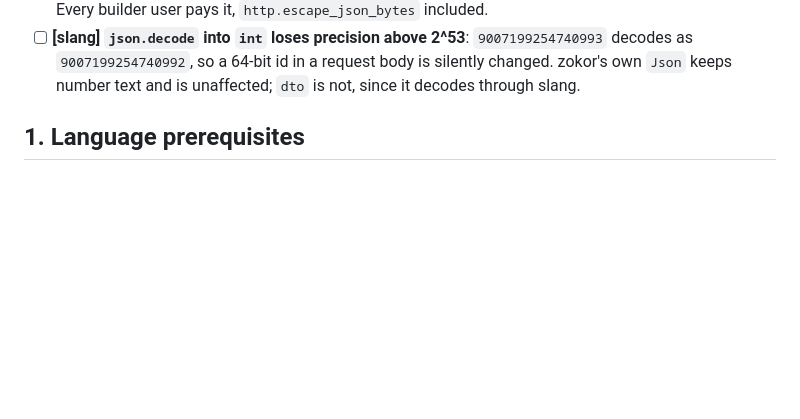
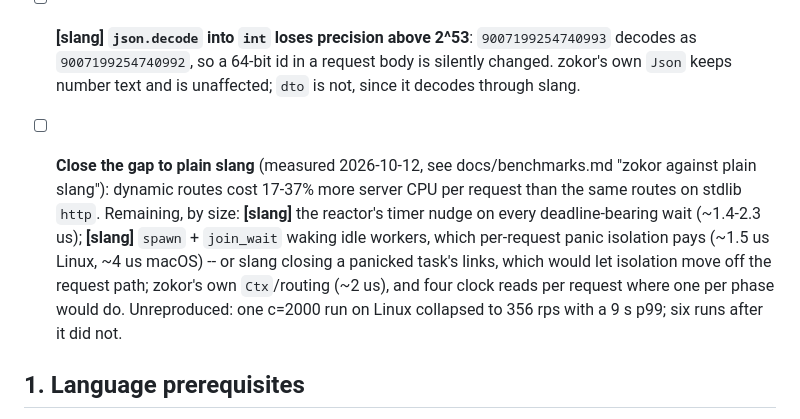
Before and after one commit to dolphlabs/zokor, a Markdown page: todo.md, the part around the change. GitHub-like rendering; blank space fills up the shorter version.

```diff
--- a/todo.md
+++ b/todo.md
@@ -104,6 +104,18 @@ body is not one anyone can put in front of the internet.
   `9007199254740993` decodes as `9007199254740992`, so a 64-bit id in a
   request body is silently changed. zokor's own `Json` keeps number text and
   is unaffected; `dto` is not, since it decodes through slang.
+
+- [ ] **Close the gap to plain slang** (measured 2026-10-12, see
+  docs/benchmarks.md "zokor against plain slang"): dynamic routes cost
+  17-37% more server CPU per request than the same routes on stdlib
+  `http`. Remaining, by size: **[slang]** the reactor's timer nudge on
+  every deadline-bearing wait (~1.4-2.3 us); **[slang]** `spawn` +
+  `join_wait` waking idle workers, which per-request panic isolation pays
+  (~1.5 us Linux, ~4 us macOS) -- or slang closing a panicked task's
+  links, which would let isolation move off the request path; zokor's
+  own `Ctx`/routing (~2 us), and four clock reads per request where one
+  per phase would do. Unreproduced: one c=2000 run on Linux collapsed to
+  356 rps with a 9 s p99; six runs after it did not.
 
 ## 1. Language prerequisites
 
```
Also changed, not shown: docs/benchmarks.md (+48 -0 lines).
